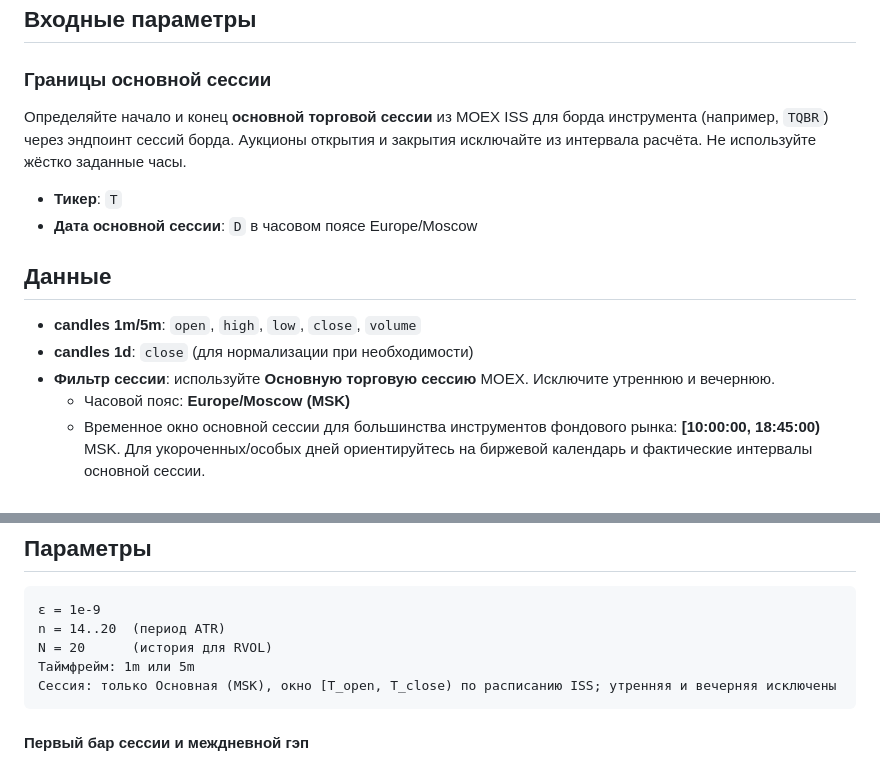
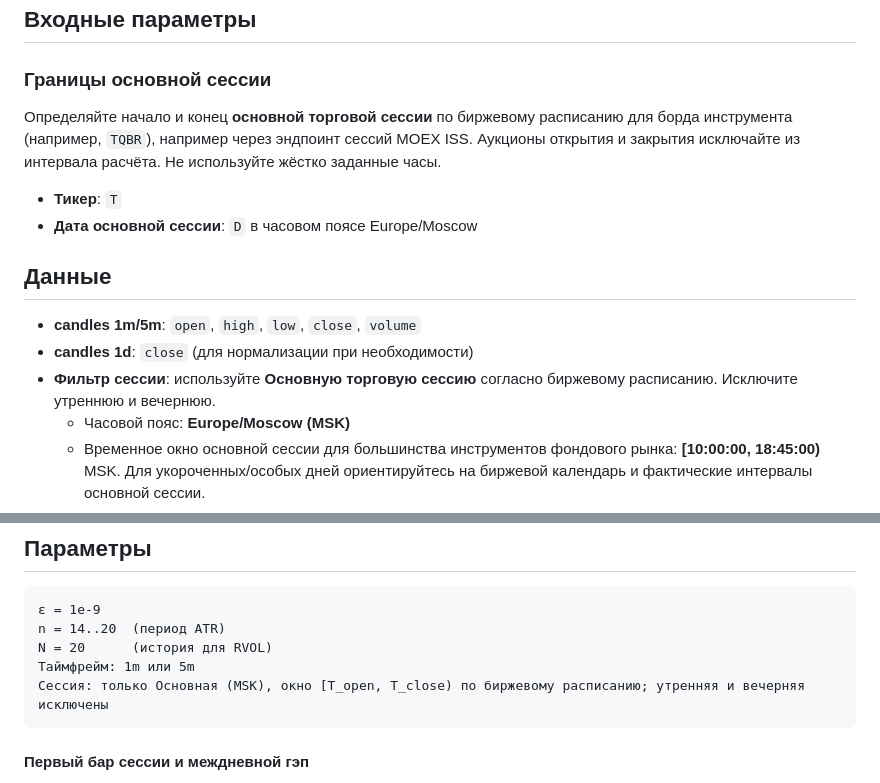
Before and after one commit to lolor52/the_light_of_hope, a Markdown page: docs/volatility.md, 2 parts joined by grey strips. Rendered like a GitHub page.

````diff
--- a/docs/volatility.md
+++ b/docs/volatility.md
@@ -4,7 +4,7 @@
 
 
 ### Границы основной сессии
-Определяйте начало и конец **основной торговой сессии** из MOEX ISS для борда инструмента (например, `TQBR`) через эндпоинт сессий борда. Аукционы открытия и закрытия исключайте из интервала расчёта. Не используйте жёстко заданные часы.
+Определяйте начало и конец **основной торговой сессии** по биржевому расписанию для борда инструмента (например, `TQBR`), например через эндпоинт сессий MOEX ISS. Аукционы открытия и закрытия исключайте из интервала расчёта. Не используйте жёстко заданные часы.
 
 
 - **Тикер**: `T`
@@ -13,7 +13,7 @@
 ## Данные
 - **candles 1m/5m**: `open`, `high`, `low`, `close`, `volume`
 - **candles 1d**: `close` (для нормализации при необходимости)
-- **Фильтр сессии**: используйте **Основную торговую сессию** MOEX. Исключите утреннюю и вечернюю.
+- **Фильтр сессии**: используйте **Основную торговую сессию** согласно биржевому расписанию. Исключите утреннюю и вечернюю.
   - Часовой пояс: **Europe/Moscow (MSK)**
   - Временное окно основной сессии для большинства инструментов фондового рынка: **[10:00:00, 18:45:00)** MSK. Для укороченных/особых дней ориентируйтесь на биржевой календарь и фактические интервалы основной сессии.
   - Все дальнейшие расчёты выполняются по последовательности свечей `S_main(D)`, полученной после этой фильтрации для тикера `T` в дату `D`.
@@ -69,7 +69,7 @@ V_session(D) = mean_{i ∈ S_main(D)}( V_i )
 n = 14..20  (период ATR)
 N = 20      (история для RVOL)
 Таймфрейм: 1m или 5m
-Сессия: только Основная (MSK), окно [T_open, T_close) по расписанию ISS; утренняя и вечерняя исключены
+Сессия: только Основная (MSK), окно [T_open, T_close) по биржевому расписанию; утренняя и вечерняя исключены
 ```
 
 
````
Also changed, not shown: docs/flat_trend_filter.md (+5 -5 lines), docs/liquidity.md (+2 -2 lines).
